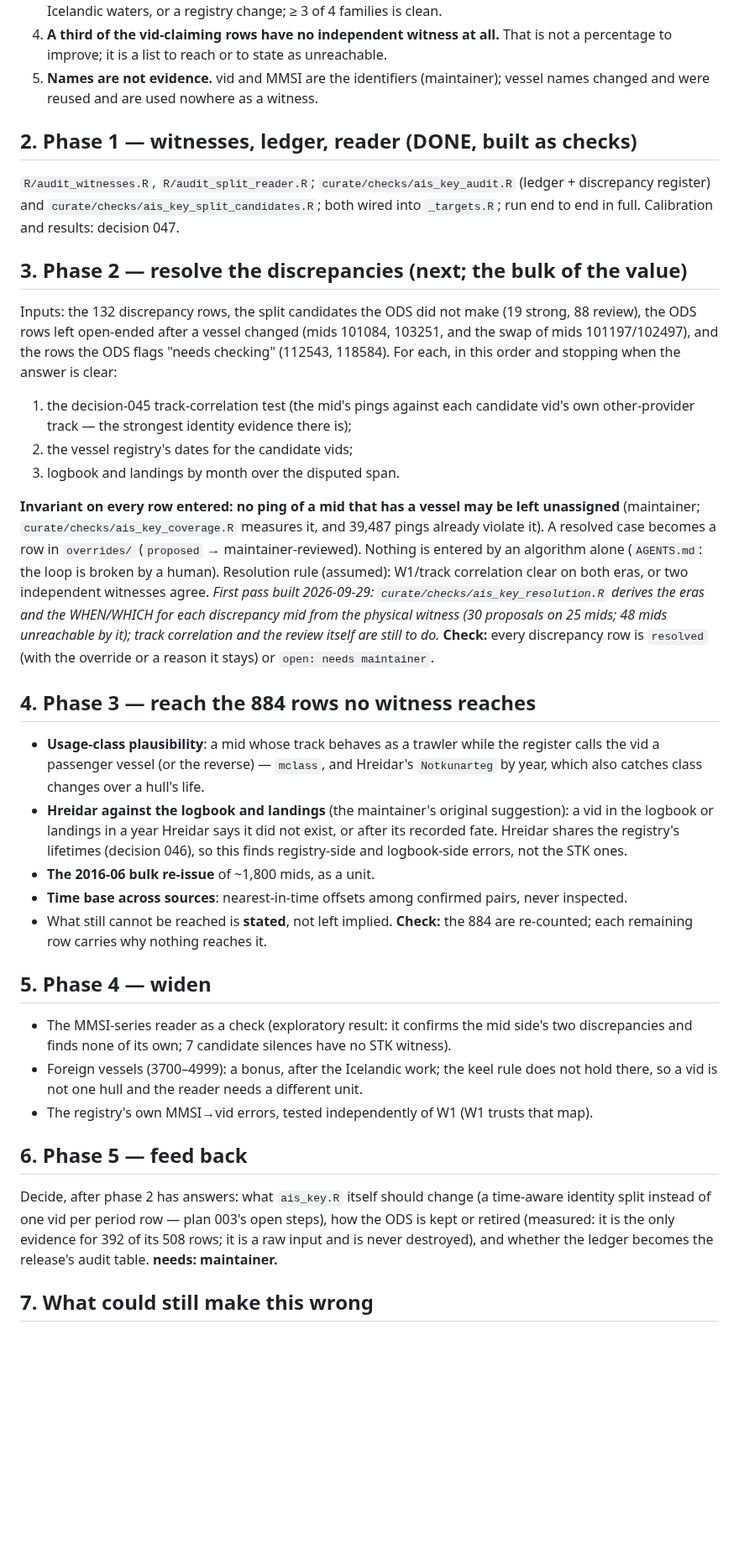
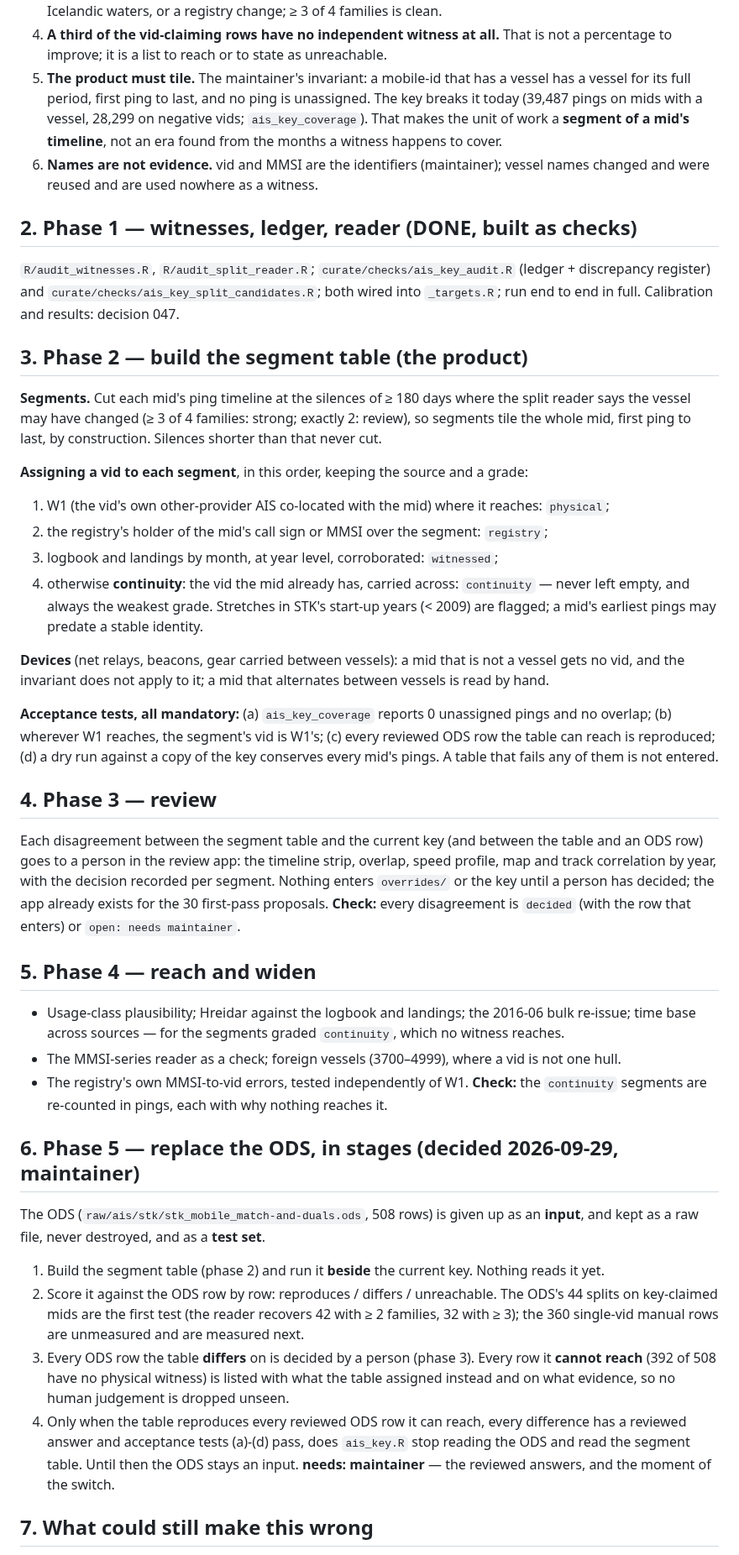
Before and after one commit to einarhjorleifsson/fishycode, a Markdown page: curate/plans/009-independent-audit-of-the-mid-vid-match.md, the part around one of its changes. Shown at 84% size. GitHub-like rendering; blank space fills up the shorter version.

Commit message:
Plan 009: the product is a segment table that tiles every mid; retire the ODS in stages
The maintainer's invariant (no ping of a mid that has a vessel is unassigned) makes the unit of
work a segment of a mid's timeline, not an era found from the months a witness covers. Phase 2
now builds that table: silence-cut segments, a vid from W1 / registry / logbook / continuity with
a grade, and four mandatory acceptance tests. Phase 5 records the maintainer's decision to give
up the ODS as an input: kept as a raw file and a test set, and retired as an input only once the
table reproduces every reviewed row it can reach and every difference has a reviewed answer.

Co-Authored-By: Claude Sonnet 5.5 <noreply@anthropic.com>

```diff
--- a/curate/plans/009-independent-audit-of-the-mid-vid-match.md
+++ b/curate/plans/009-independent-audit-of-the-mid-vid-match.md
@@ -33,7 +33,8 @@ showed the work is bookkeeping first:
    a last trip out of Icelandic waters, or a registry change; ≥ 3 of 4 families is clean.
 4. **A third of the vid-claiming rows have no independent witness at all.** That is not a
    percentage to improve; it is a list to reach or to state as unreachable.
-5. **Names are not evidence.** vid and MMSI are the identifiers (maintainer); vessel names
+5. **The product must tile.** The maintainer's invariant: a mobile-id that has a vessel has a vessel for its full period, first ping to last, and no ping is unassigned. The key breaks it today (39,487 pings on mids with a vessel, 28,299 on negative vids; `ais_key_coverage`). That makes the unit of work a **segment of a mid's timeline**, not an era found from the months a witness happens to cover.
+6. **Names are not evidence.** vid and MMSI are the identifiers (maintainer); vessel names
    changed and were reused and are used nowhere as a witness.
 
 ## 2. Phase 1 — witnesses, ledger, reader (DONE, built as checks)
@@ -42,54 +43,59 @@ showed the work is bookkeeping first:
 discrepancy register) and `curate/checks/ais_key_split_candidates.R`; both wired into
 `_targets.R`; run end to end in full. Calibration and results: decision 047.
 
-## 3. Phase 2 — resolve the discrepancies (next; the bulk of the value)
+## 3. Phase 2 — build the segment table (the product)
 
-Inputs: the 132 discrepancy rows, the split candidates the ODS did not make (19 strong, 88
-review), the ODS rows left open-ended after a vessel changed (mids 101084, 103251, and the
-swap of mids 101197/102497), and the rows the ODS flags "needs checking" (112543, 118584).
-For each, in this order and stopping when the answer is clear:
+**Segments.** Cut each mid's ping timeline at the silences of ≥ 180 days where the split reader says
+the vessel may have changed (≥ 3 of 4 families: strong; exactly 2: review), so segments tile the
+whole mid, first ping to last, by construction. Silences shorter than that never cut.
 
-1. the decision-045 track-correlation test (the mid's pings against each candidate vid's own
-   other-provider track — the strongest identity evidence there is);
-2. the vessel registry's dates for the candidate vids;
-3. logbook and landings by month over the disputed span.
+**Assigning a vid to each segment**, in this order, keeping the source and a grade:
+1. W1 (the vid's own other-provider AIS co-located with the mid) where it reaches: `physical`;
+2. the registry's holder of the mid's call sign or MMSI over the segment: `registry`;
+3. logbook and landings by month, at year level, corroborated: `witnessed`;
+4. otherwise **continuity**: the vid the mid already has, carried across: `continuity` — never
+   left empty, and always the weakest grade. Stretches in STK's start-up years (< 2009) are
+   flagged; a mid's earliest pings may predate a stable identity.
 
-**Invariant on every row entered: no ping of a mid that has a vessel may be left unassigned** (maintainer; `curate/checks/ais_key_coverage.R` measures it, and 39,487 pings already violate it). A resolved case becomes a row in `overrides/` (`proposed` → maintainer-reviewed). Nothing is
-entered by an algorithm alone (`AGENTS.md`: the loop is broken by a human). Resolution
-rule (assumed): W1/track correlation clear on both eras, or two independent witnesses agree.
-*First pass built 2026-09-29: `curate/checks/ais_key_resolution.R` derives the eras and the WHEN/WHICH for each discrepancy mid from the physical witness (30 proposals on 25 mids; 48 mids unreachable by it); track correlation and the review itself are still to do.*
-**Check:** every discrepancy row is `resolved` (with the override or a reason it stays) or
-`open: needs maintainer`.
+**Devices** (net relays, beacons, gear carried between vessels): a mid that is not a vessel gets no
+vid, and the invariant does not apply to it; a mid that alternates between vessels is read by hand.
 
-## 4. Phase 3 — reach the 884 rows no witness reaches
+**Acceptance tests, all mandatory:** (a) `ais_key_coverage` reports 0 unassigned pings and no
+overlap; (b) wherever W1 reaches, the segment's vid is W1's; (c) every reviewed ODS row the table can
+reach is reproduced; (d) a dry run against a copy of the key conserves every mid's pings. A table
+that fails any of them is not entered.
 
-- **Usage-class plausibility**: a mid whose track behaves as a trawler while the register
-  calls the vid a passenger vessel (or the reverse) — `mclass`, and Hreidar's `Notkunarteg`
-  by year, which also catches class changes over a hull's life.
-- **Hreidar against the logbook and landings** (the maintainer's original suggestion): a vid
-  in the logbook or landings in a year Hreidar says it did not exist, or after its recorded
-  fate. Hreidar shares the registry's lifetimes (decision 046), so this finds registry-side
-  and logbook-side errors, not the STK ones.
-- **The 2016-06 bulk re-issue** of ~1,800 mids, as a unit.
-- **Time base across sources**: nearest-in-time offsets among confirmed pairs, never inspected.
-- What still cannot be reached is **stated**, not left implied.
-**Check:** the 884 are re-counted; each remaining row carries why nothing reaches it.
+## 4. Phase 3 — review
 
-## 5. Phase 4 — widen
+Each disagreement between the segment table and the current key (and between the table and an ODS
+row) goes to a person in the review app: the timeline strip, overlap, speed profile, map and track
+correlation by year, with the decision recorded per segment. Nothing enters `overrides/` or the key
+until a person has decided; the app already exists for the 30 first-pass proposals.
+**Check:** every disagreement is `decided` (with the row that enters) or `open: needs maintainer`.
 
-- The MMSI-series reader as a check (exploratory result: it confirms the mid side's two
-  discrepancies and finds none of its own; 7 candidate silences have no STK witness).
-- Foreign vessels (3700–4999): a bonus, after the Icelandic work; the keel rule does not hold
-  there, so a vid is not one hull and the reader needs a different unit.
-- The registry's own MMSI→vid errors, tested independently of W1 (W1 trusts that map).
+## 5. Phase 4 — reach and widen
 
-## 6. Phase 5 — feed back
+- Usage-class plausibility; Hreidar against the logbook and landings; the 2016-06 bulk re-issue;
+  time base across sources — for the segments graded `continuity`, which no witness reaches.
+- The MMSI-series reader as a check; foreign vessels (3700–4999), where a vid is not one hull.
+- The registry's own MMSI-to-vid errors, tested independently of W1.
+**Check:** the `continuity` segments are re-counted in pings, each with why nothing reaches it.
 
-Decide, after phase 2 has answers: what `ais_key.R` itself should change (a time-aware
-identity split instead of one vid per period row — plan 003's open steps), how the ODS is
-kept or retired (measured: it is the only evidence for 392 of its 508 rows; it is a raw
-input and is never destroyed), and whether the ledger becomes the release's audit table.
-**needs: maintainer.**
+## 6. Phase 5 — replace the ODS, in stages (decided 2026-09-29, maintainer)
+
+The ODS (`raw/ais/stk/stk_mobile_match-and-duals.ods`, 508 rows) is given up as an **input**, and kept
+as a raw file, never destroyed, and as a **test set**.
+1. Build the segment table (phase 2) and run it **beside** the current key. Nothing reads it yet.
+2. Score it against the ODS row by row: reproduces / differs / unreachable. The ODS's 44 splits on
+   key-claimed mids are the first test (the reader recovers 42 with ≥ 2 families, 32 with ≥ 3); the
+   360 single-vid manual rows are unmeasured and are measured next.
+3. Every ODS row the table **differs** on is decided by a person (phase 3). Every row it **cannot
+   reach** (392 of 508 have no physical witness) is listed with what the table assigned instead and
+   on what evidence, so no human judgement is dropped unseen.
+4. Only when the table reproduces every reviewed ODS row it can reach, every difference has a
+   reviewed answer and acceptance tests (a)-(d) pass, does `ais_key.R` stop reading the ODS and read
+   the segment table. Until then the ODS stays an input.
+**needs: maintainer** — the reviewed answers, and the moment of the switch.
 
 ## 7. What could still make this wrong
 
```
Also changed, not shown: other parts of curate/plans/009-independent-audit-of-the-mid-vid-match.md (+1 -1 lines), TODO.md (+4 -4 lines), curate/plans/README.md (+1 -1 lines).
